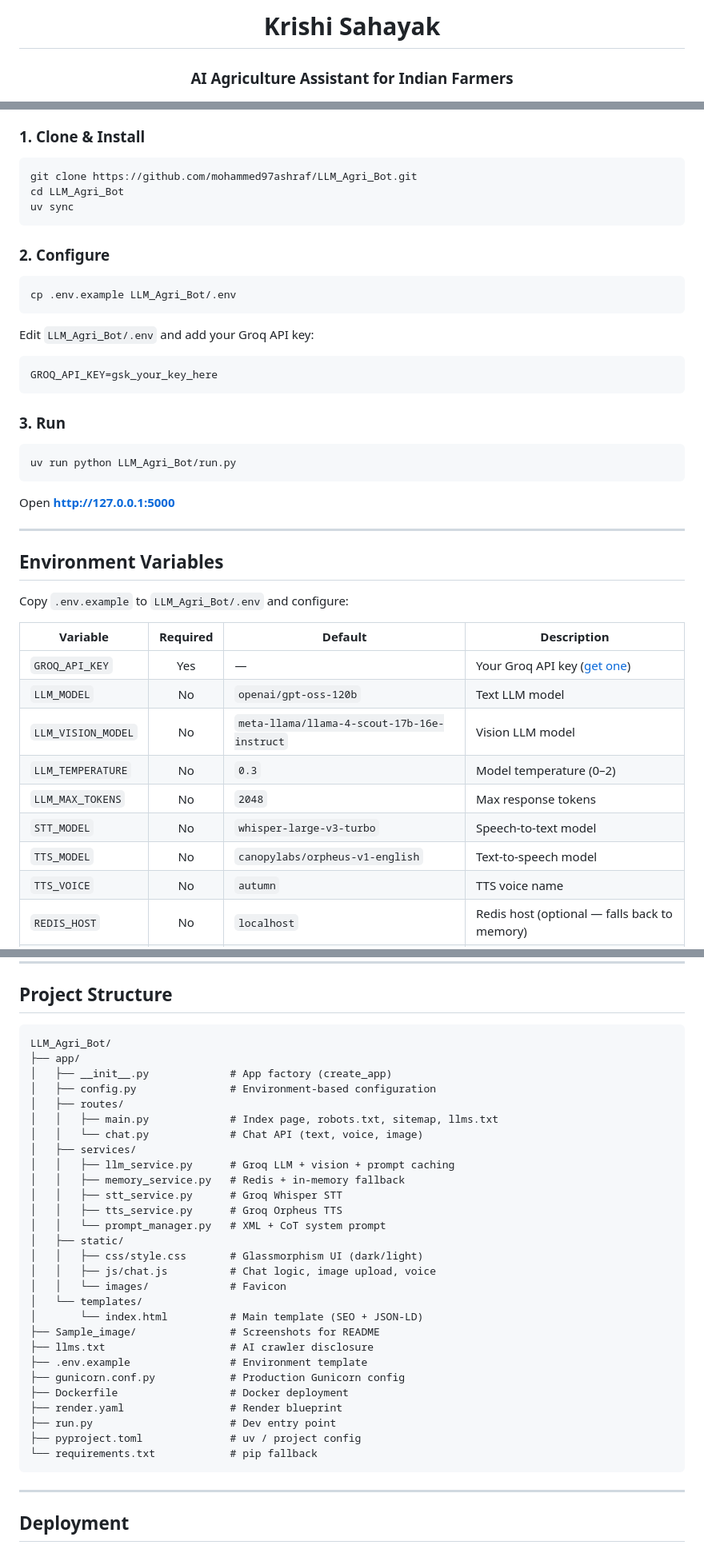
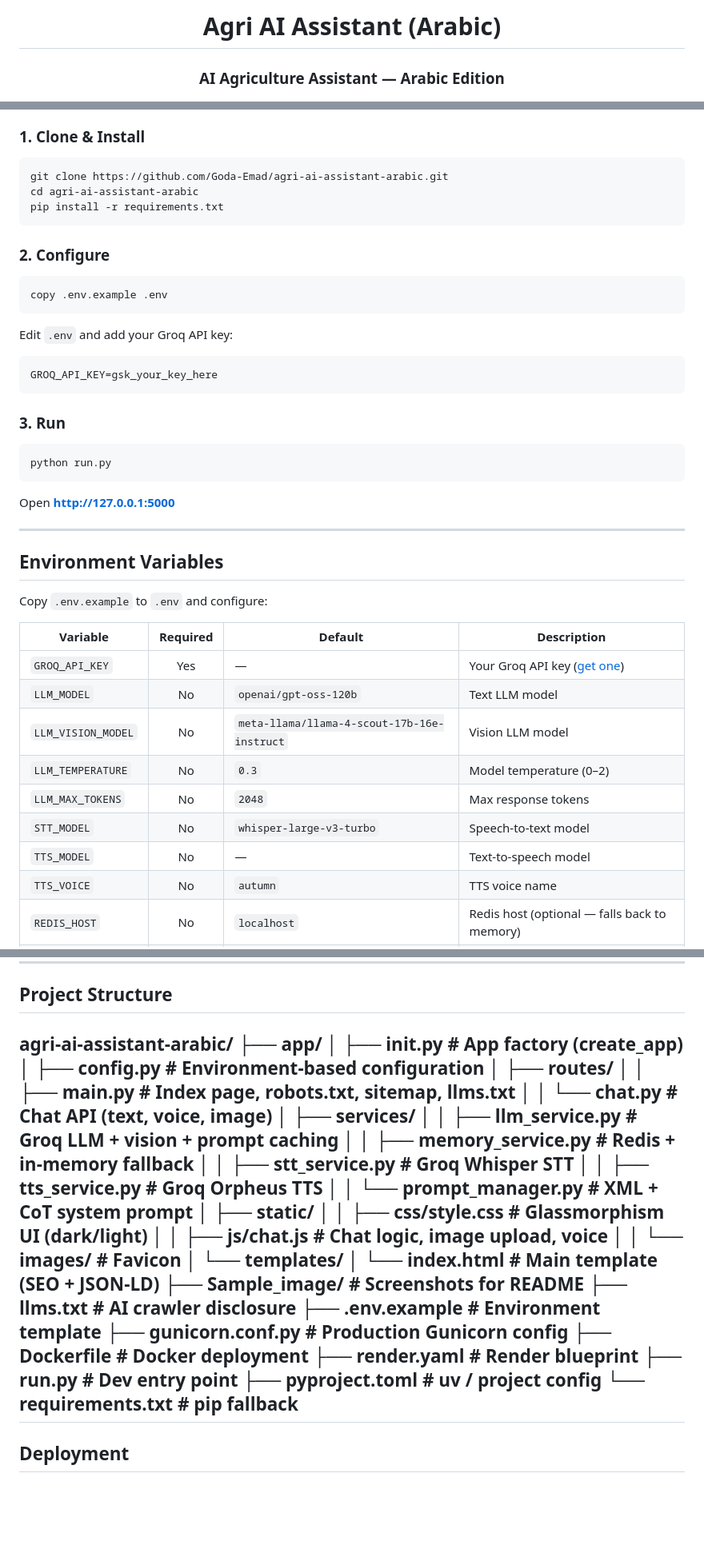
Before and after one commit to Goda-Emad/agri-ai-assistant-arabic, a Markdown page: README.md, 3 parts joined by grey strips. Shown at 80% size. Drawn GitHub-style; blank space fills up the shorter version.

````diff
--- a/README.md
+++ b/README.md
@@ -1,8 +1,8 @@
 <div align="center">
 
-# Krishi Sahayak
+# Agri AI Assistant (Arabic)
 
-### AI Agriculture Assistant for Indian Farmers
+### AI Agriculture Assistant — Arabic Edition
 
 [![Python](https://img.shields.io/badge/Python-3.11%2B-3776AB?style=flat-square&logo=python&logoColor=white)](https://python.org)
 [![Flask](https://img.shields.io/badge/Flask-3.1-000000?style=flat-square&logo=flask&logoColor=white)](https://flask.palletsprojects.com)
@@ -82,18 +78,18 @@ An AI-powered agriculture chatbot that helps Indian farmers with crop advice, pe
 ### 1. Clone & Install
 
 ```bash
-git clone https://github.com/mohammed97ashraf/LLM_Agri_Bot.git
-cd LLM_Agri_Bot
-uv sync
+git clone https://github.com/Goda-Emad/agri-ai-assistant-arabic.git
+cd agri-ai-assistant-arabic
+pip install -r requirements.txt
 ```
 
 ### 2. Configure
 
 ```bash
-cp .env.example LLM_Agri_Bot/.env
+copy .env.example .env
 ```
 
-Edit `LLM_Agri_Bot/.env` and add your Groq API key:
+Edit `.env` and add your Groq API key:
 
 ```env
 GROQ_API_KEY=gsk_your_key_here
@@ -102,7 +98,7 @@ GROQ_API_KEY=gsk_your_key_here
 ### 3. Run
 
 ```bash
-uv run python LLM_Agri_Bot/run.py
+python run.py
 ```
 
 Open **[http://127.0.0.1:5000](http://127.0.0.1:5000)**
@@ -111,7 +107,7 @@ Open **[http://127.0.0.1:5000](http://127.0.0.1:5000)**
 
 ## Environment Variables
 
-Copy `.env.example` to `LLM_Agri_Bot/.env` and configure:
+Copy `.env.example` to `.env` and configure:
 
 | Variable | Required | Default | Description |
 |----------|:--------:|---------|-------------|
@@ -121,7 +117,7 @@ Copy `.env.example` to `LLM_Agri_Bot/.env` and configure:
 | `LLM_TEMPERATURE` | No | `0.3` | Model temperature (0–2) |
 | `LLM_MAX_TOKENS` | No | `2048` | Max response tokens |
 | `STT_MODEL` | No | `whisper-large-v3-turbo` | Speech-to-text model |
-| `TTS_MODEL` | No | `canopylabs/orpheus-v1-english` | Text-to-speech model |
+| `TTS_MODEL` | No | — | Text-to-speech model |
 | `TTS_VOICE` | No | `autumn` | TTS voice name |
 | `REDIS_HOST` | No | `localhost` | Redis host (optional — falls back to memory) |
 | `REDIS_PORT` | No | `6379` | Redis port |
@@ -132,11 +128,9 @@ Copy `.env.example` to `LLM_Agri_Bot/.env` and configure:
 ---
 
 ## Project Structure
-
-```
-LLM_Agri_Bot/
+agri-ai-assistant-arabic/
 ├── app/
-│   ├── __init__.py             # App factory (create_app)
+│   ├── init.py             # App factory (create_app)
 │   ├── config.py               # Environment-based configuration
 │   ├── routes/
 │   │   ├── main.py             # Index page, robots.txt, sitemap, llms.txt
@@ -153,17 +147,15 @@ LLM_Agri_Bot/
 │   │   └── images/             # Favicon
 │   └── templates/
 │       └── index.html          # Main template (SEO + JSON-LD)
-├── Sample_image/               # Screenshots for README
-├── llms.txt                    # AI crawler disclosure
-├── .env.example                # Environment template
-├── gunicorn.conf.py            # Production Gunicorn config
-├── Dockerfile                  # Docker deployment
-├── render.yaml                 # Render blueprint
-├── run.py                      # Dev entry point
-├── pyproject.toml              # uv / project config
-└── requirements.txt            # pip fallback
-```
-
+├── Sample_image/                # Screenshots for README
+├── llms.txt                     # AI crawler disclosure
+├── .env.example                 # Environment template
+├── gunicorn.conf.py             # Production Gunicorn config
+├── Dockerfile                   # Docker deployment
+├── render.yaml                  # Render blueprint
+├── run.py                       # Dev entry point
+├── pyproject.toml               # uv / project config
+└── requirements.txt             # pip fallback
 ---
 
 ## Deployment
````
Also changed, not shown: other parts of README.md (+14 -35 lines).
